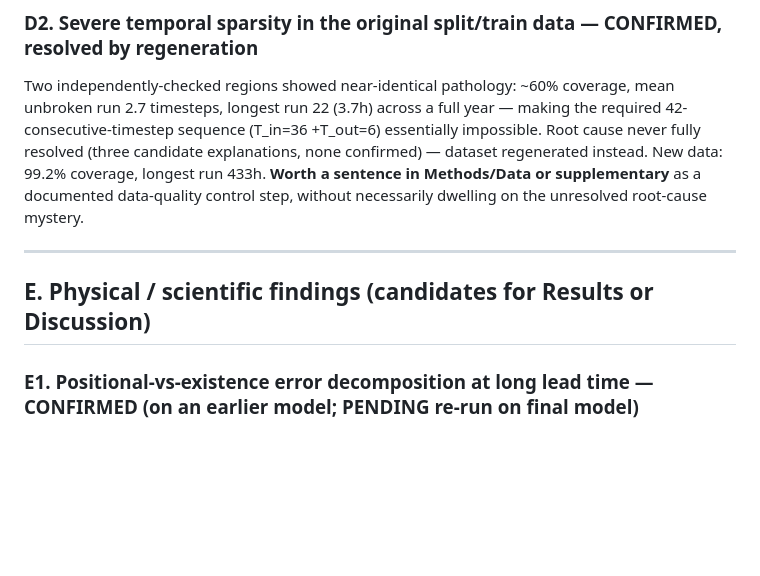
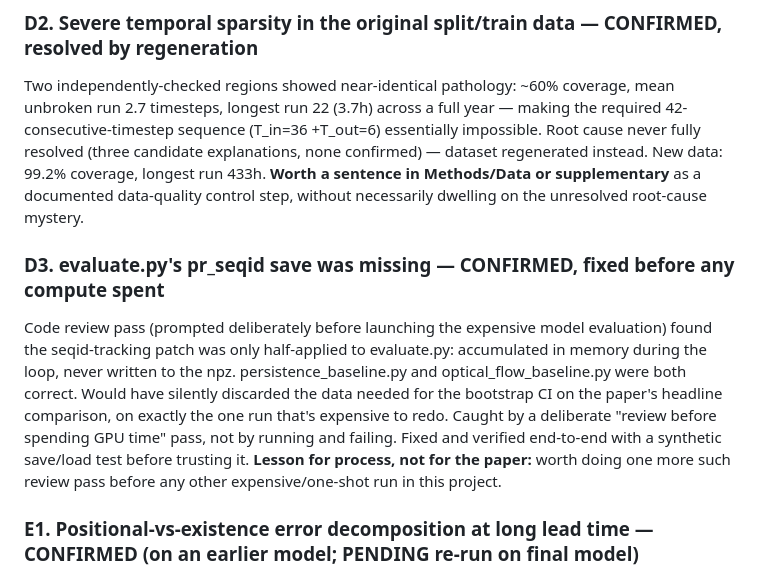
Before and after one commit to vladlanda/DDIM-LI, a Markdown page: FINDINGS.md, the part around the change. GitHub-like rendering; blank space fills up the shorter version.

Commit message:
Log the caught evaluate.py pr_seqid bug in FINDINGS.md

```diff
--- a/FINDINGS.md
+++ b/FINDINGS.md
@@ -142,9 +142,18 @@ New data: 99.2% coverage, longest run 433h. **Worth a sentence in
 Methods/Data or supplementary** as a documented data-quality control step,
 without necessarily dwelling on the unresolved root-cause mystery.
 
----
-
-## E. Physical / scientific findings (candidates for Results or Discussion)
+### D3. evaluate.py's pr_seqid save was missing — CONFIRMED, fixed before any compute spent
+Code review pass (prompted deliberately before launching the expensive
+model evaluation) found the seqid-tracking patch was only half-applied
+to evaluate.py: accumulated in memory during the loop, never written to
+the npz. persistence_baseline.py and optical_flow_baseline.py were both
+correct. Would have silently discarded the data needed for the bootstrap
+CI on the paper's headline comparison, on exactly the one run that's
+expensive to redo. Caught by a deliberate "review before spending GPU
+time" pass, not by running and failing. Fixed and verified end-to-end
+with a synthetic save/load test before trusting it.
+**Lesson for process, not for the paper:** worth doing one more such
+review pass before any other expensive/one-shot run in this project.
 
 ### E1. Positional-vs-existence error decomposition at long lead time — CONFIRMED (on an earlier model; PENDING re-run on final model)
 At high confidence threshold, +60min error is POSITIONAL (skillful at
```
